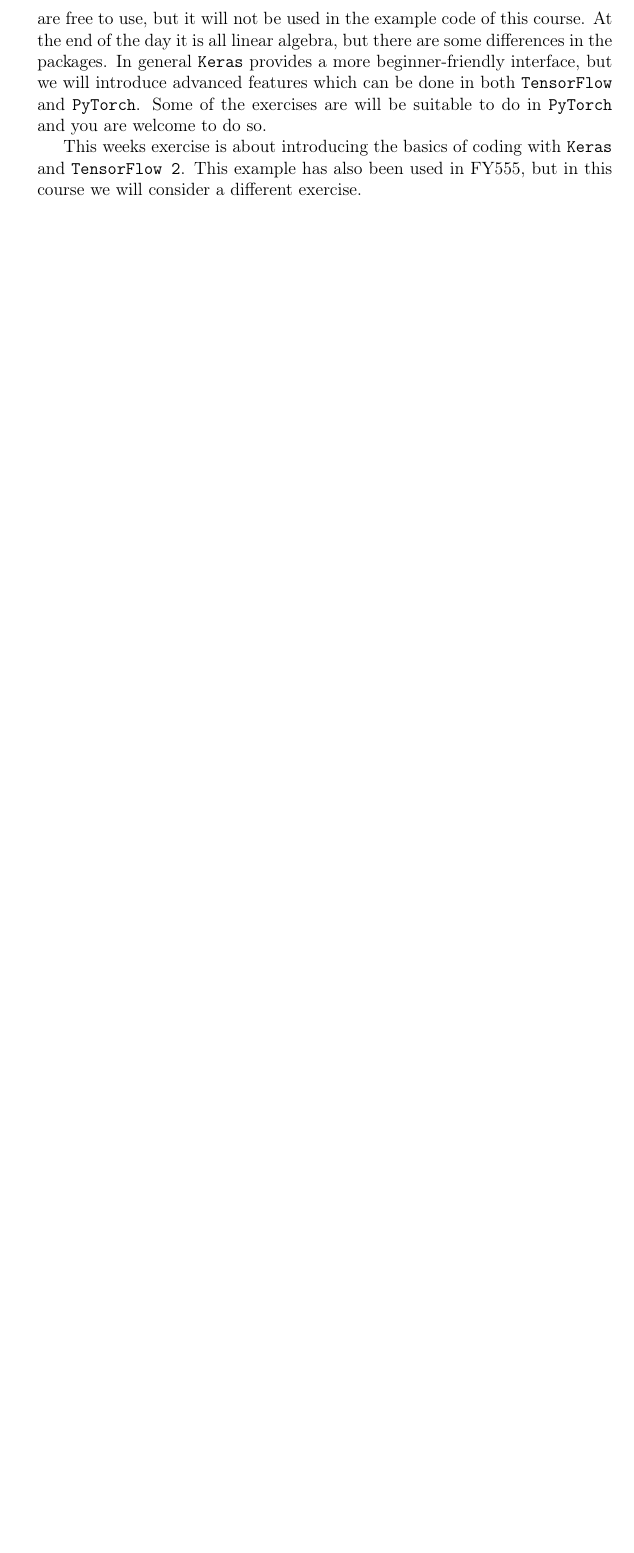
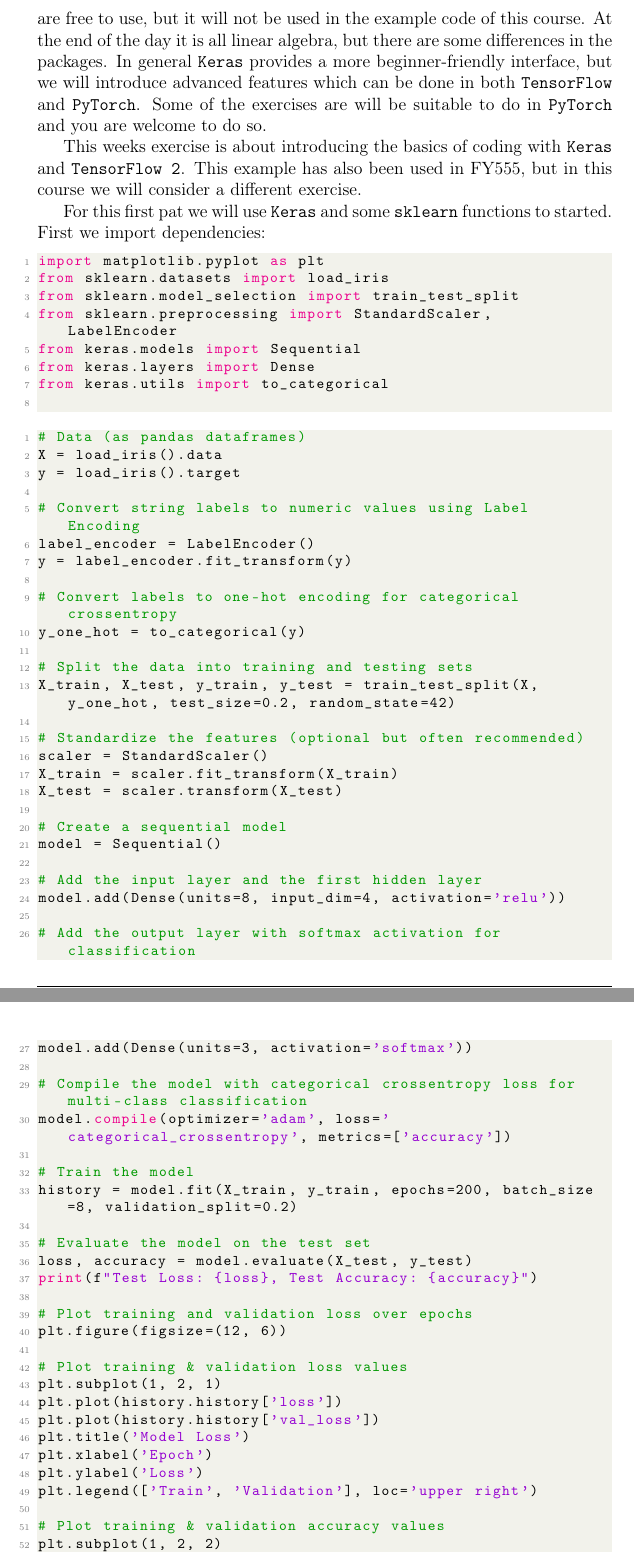
Before and after one commit to CP3-Origins/advanced-machine-learning, a LaTeX document (lecture_notes/lecture_notes.tex): part of page 7 of 8 before the commit and two parts of pages 7 and 8 of 10 after it, the two joined at a grey line, cut so that both start at the same text, the shorter picture padded with empty space. Compiled offline with pdfLaTeX; a LaTeX package or settings file that is missing is left out.

Commit message:
Updated with code

```diff
--- a/lecture_notes/lecture_notes.tex
+++ b/lecture_notes/lecture_notes.tex
@@ -298,5 +298,67 @@
 
 			This weeks exercise is about introducing the basics of coding with \texttt{Keras} and \texttt{TensorFlow 2}. This example has also been used in FY555, but in this course we will consider a different exercise.
 
+			For this first pat we will use \texttt{Keras} and some \texttt{sklearn} functions to started. First we import dependencies:
+			\begin{lstlisting}[language=Python]
+import matplotlib.pyplot as plt
+from sklearn.datasets import load_iris
+from sklearn.model_selection import train_test_split
+from sklearn.preprocessing import StandardScaler, LabelEncoder
+from keras.models import Sequential
+from keras.layers import Dense
+from keras.utils import to_categorical
+			\end{lstlisting}
+			\begin{lstlisting}[language=Python]
+# Data (as pandas dataframes)
+X = load_iris().data
+y = load_iris().target
 
+# Convert string labels to numeric values using Label Encoding
+label_encoder = LabelEncoder()
+y = label_encoder.fit_transform(y)
 
+# Convert labels to one-hot encoding for categorical crossentropy
+y_one_hot = to_categorical(y)
+
+# Split the data into training and testing sets
+X_train, X_test, y_train, y_test = train_test_split(X, y_one_hot, test_size=0.2, random_state=42)
+
+# Standardize the features (optional but often recommended)
+scaler = StandardScaler()
+X_train = scaler.fit_transform(X_train)
+X_test = scaler.transform(X_test)
+
+# Create a sequential model
+model = Sequential()
+
+# Add the input layer and the first hidden layer
+model.add(Dense(units=8, input_dim=4, activation='relu'))
+
+# Add the output layer with softmax activation for classification
+model.add(Dense(units=3, activation='softmax'))
+
+# Compile the model with categorical crossentropy loss for multi-class classification
+model.compile(optimizer='adam', loss='categorical_crossentropy', metrics=['accuracy'])
+
+# Train the model
+history = model.fit(X_train, y_train, epochs=200, batch_size=8, validation_split=0.2)
+
+# Evaluate the model on the test set
+loss, accuracy = model.evaluate(X_test, y_test)
+print(f"Test Loss: {loss}, Test Accuracy: {accuracy}")
+
+# Plot training and validation loss over epochs
+plt.figure(figsize=(12, 6))
+
+# Plot training & validation loss values
+plt.subplot(1, 2, 1)
+plt.plot(history.history['loss'])
+plt.plot(history.history['val_loss'])
+plt.title('Model Loss')
+plt.xlabel('Epoch')
+plt.ylabel('Loss')
+plt.legend(['Train', 'Validation'], loc='upper right')
+
+# Plot training & validation accuracy values
+plt.subplot(1, 2, 2)
+plt.plot(history.history['accuracy'])
```
Also changed, not shown: lecture_notes/lecture_notes.pdf, lecture_notes/lecture_notes.tex (9 more changed lines).
